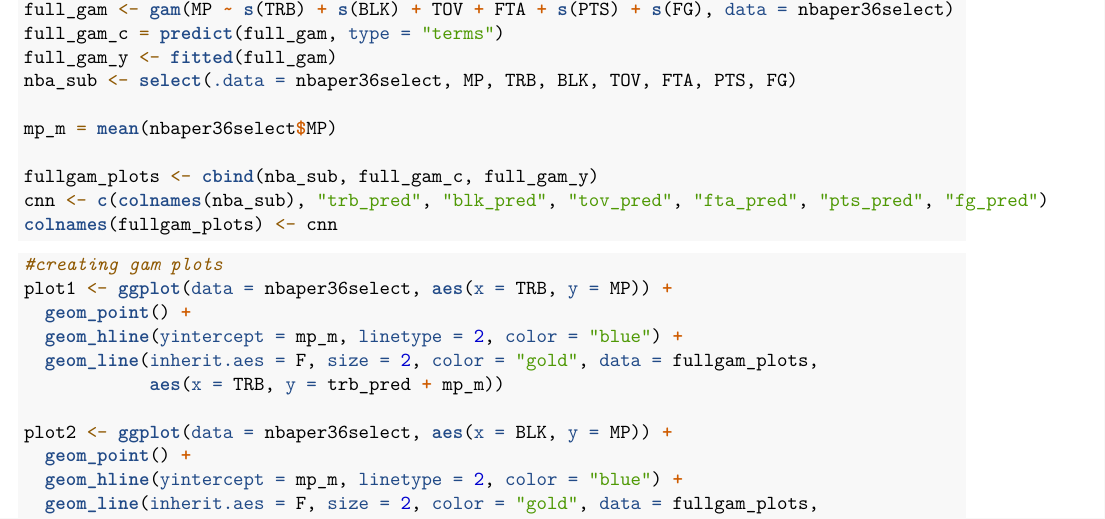
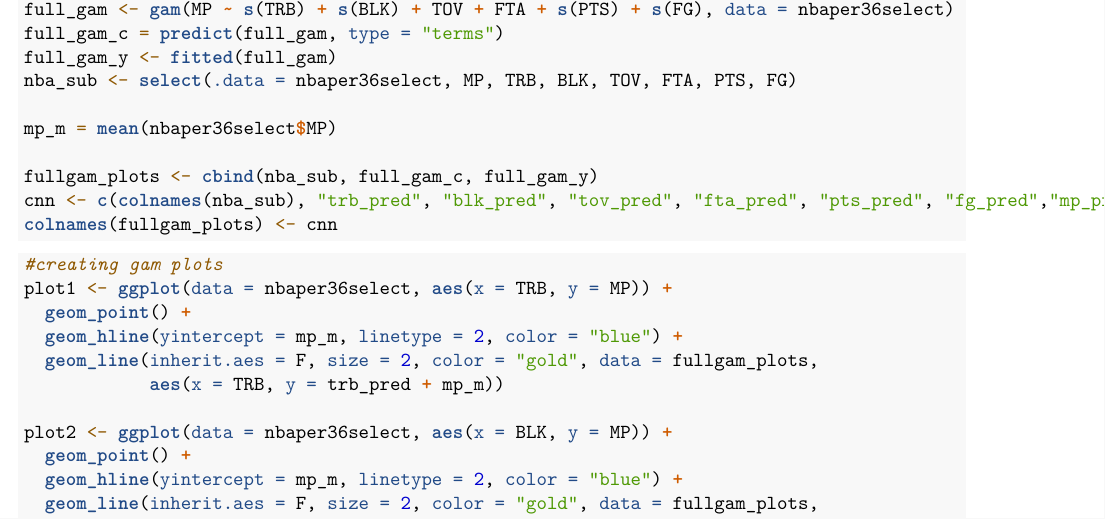
Before and after one commit to hooplafish98/stat225-group4, an R Markdown document (Proposal.Rmd): part of page 11 of 12, cut so that both start at the same text. Rendered offline with R 4.5, knitr and Pandoc, then LaTeX, with nearby package versions; some code elsewhere in the file could not run offline; common packages that the code uses without loading them are loaded.

Commit message:
added column mp_pred in gam

````diff
--- a/Proposal.Rmd
+++ b/Proposal.Rmd
@@ -187,7 +187,7 @@ nba_sub <- select(.data = nbaper36select, MP, TRB, BLK, TOV, FTA, PTS, FG)
 mp_m = mean(nbaper36select$MP)
 
 fullgam_plots <- cbind(nba_sub, full_gam_c, full_gam_y)
-cnn <- c(colnames(nba_sub), "trb_pred", "blk_pred", "tov_pred", "fta_pred", "pts_pred", "fg_pred")
+cnn <- c(colnames(nba_sub), "trb_pred", "blk_pred", "tov_pred", "fta_pred", "pts_pred", "fg_pred","mp_pred")
 colnames(fullgam_plots) <- cnn
 ```
 ```{r}
````
